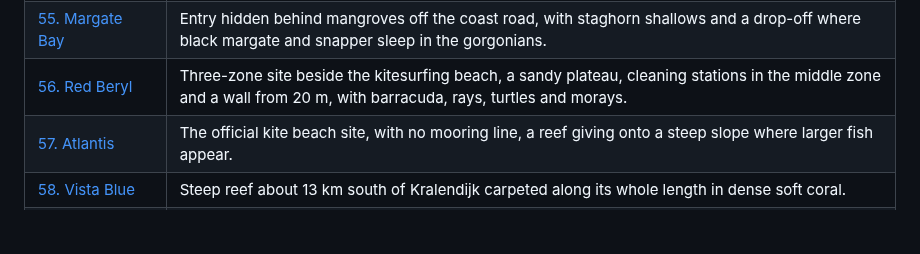
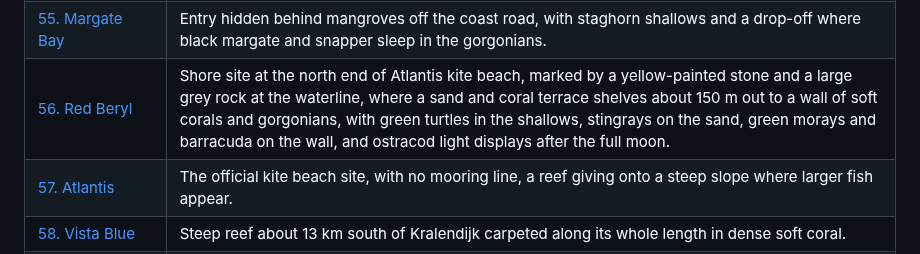
Before and after one commit to keymaker-byte/scuba-ai, a Markdown page: regions/bonaire/bonaire.md, the part around the change. GitHub-like rendering; blank space fills up the shorter version.

Commit message:
bonaire: 56. Red Beryl rebuilt
Co-Authored-By: Claude Opus 5.5 <noreply@anthropic.com>

```diff
--- a/regions/bonaire/bonaire.md
+++ b/regions/bonaire/bonaire.md
@@ -90,7 +90,7 @@ SCTLD precaution applies uniformly across the park: disinfect before, between an
 | [53. Pink Beach](sites/53-pink-beach.md) | One of the island's best known beaches, its pink sand shallows home to southern stingrays and bonefish early and late in the day. |
 | [54. White Slave](sites/54-white-slave.md) | Site opposite the white slave huts and obelisk memorial, a sandbar with eagle rays and stingrays before a long swim to a reef where turtles are common. |
 | [55. Margate Bay](sites/55-margate-bay.md) | Entry hidden behind mangroves off the coast road, with staghorn shallows and a drop-off where black margate and snapper sleep in the gorgonians. |
-| [56. Red Beryl](sites/56-red-beryl.md) | Three-zone site beside the kitesurfing beach, a sandy plateau, cleaning stations in the middle zone and a wall from 20 m, with barracuda, rays, turtles and morays. |
+| [56. Red Beryl](sites/56-red-beryl.md) | Shore site at the north end of Atlantis kite beach, marked by a yellow-painted stone and a large grey rock at the waterline, where a sand and coral terrace shelves about 150 m out to a wall of soft corals and gorgonians, with green turtles in the shallows, stingrays on the sand, green morays and barracuda on the wall, and ostracod light displays after the full moon. |
 | [57. Atlantis](sites/57-atlantis.md) | The official kite beach site, with no mooring line, a reef giving onto a steep slope where larger fish appear. |
 | [58. Vista Blue](sites/58-vista-blue.md) | Steep reef about 13 km south of Kralendijk carpeted along its whole length in dense soft coral. |
 | [59. Sweet Dreams](sites/59-sweet-dreams.md) | Turtle nesting beach on the south coast, gorgonian shallows over sugar sand with large sponges and coral heads, stingrays, barracuda and turtles. |
```
Also changed, not shown: 1 other file.
